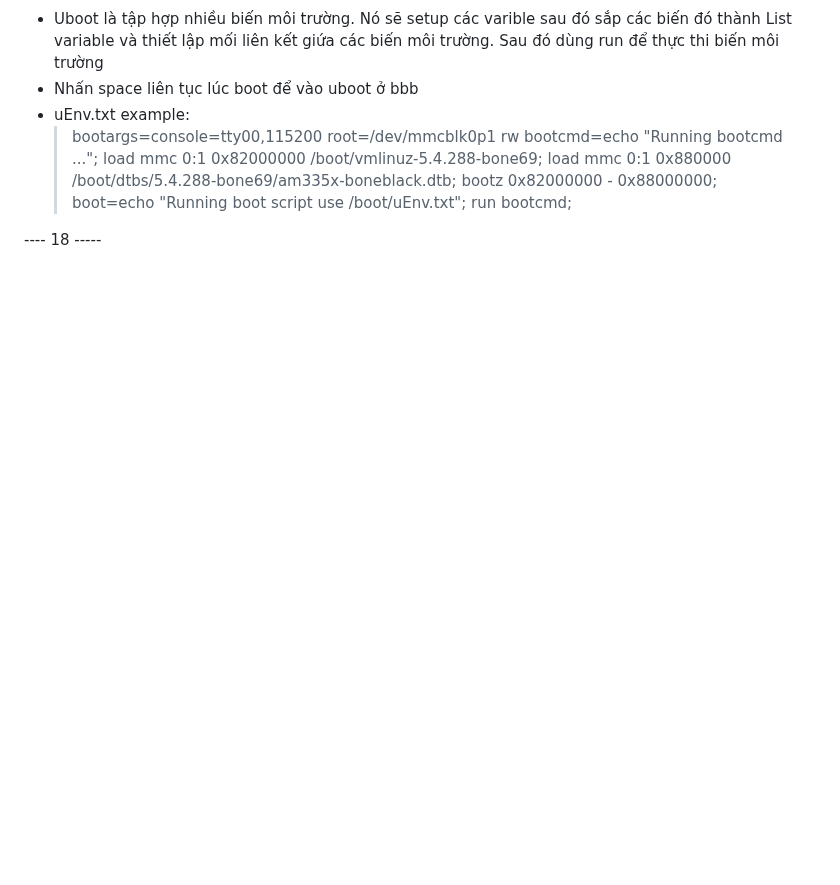
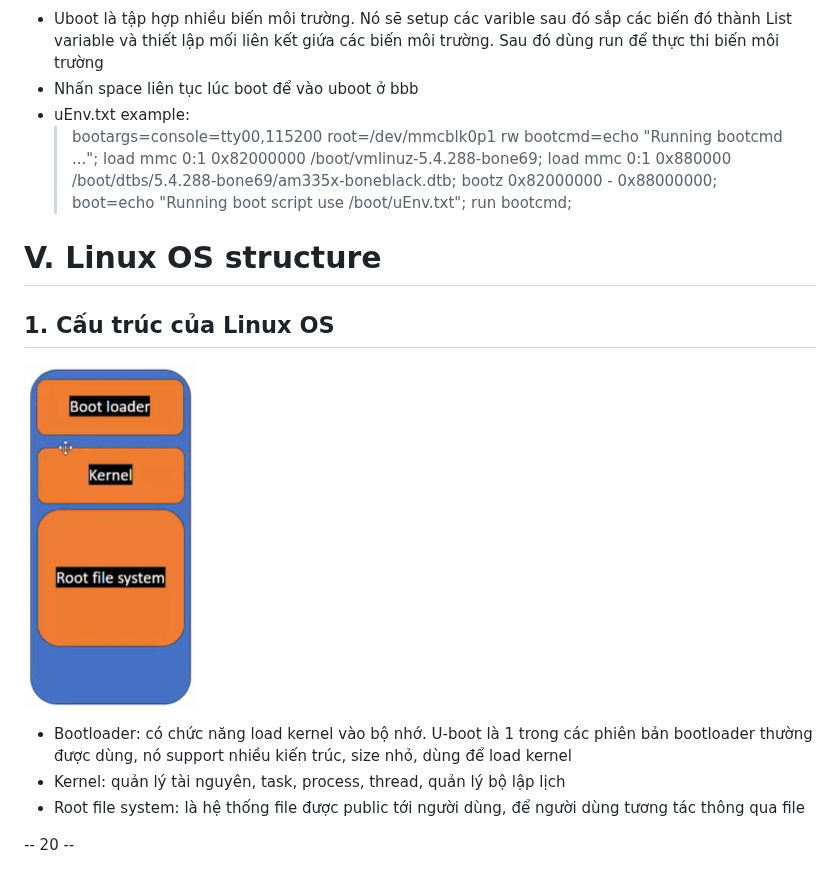
Before and after one commit to manhdung0802/LinuxEmbeddedWithBBB_Ver2, a Markdown page: README/README.md, the part around the change. Rendered like a GitHub page; pictures changed too: README/image-4.png (added); blank space fills up the shorter version.

Commit message:
Next is 20

```diff
--- a/README/README.md
+++ b/README/README.md
@@ -156,4 +156,11 @@ Quá trình boot của linux có 3 giai đoạn chính
 bootcmd=echo "Running bootcmd ..."; load mmc 0:1 0x82000000 /boot/vmlinuz-5.4.288-bone69; load mmc 0:1 0x880000 /boot/dtbs/5.4.288-bone69/am335x-boneblack.dtb; bootz 0x82000000 - 0x88000000;
 boot=echo "Running boot script use /boot/uEnv.txt"; run bootcmd;
 
----- 18 -----
+# V. Linux OS structure
+## 1. Cấu trúc của Linux OS
+![alt text](image-4.png)
+- Bootloader: có chức năng load kernel vào bộ nhớ. U-boot là 1 trong các phiên bản bootloader thường được dùng, nó support nhiều kiến trúc, size nhỏ, dùng để load kernel
+- Kernel: quản lý tài nguyên, task, process, thread, quản lý bộ lập lịch
+- Root file system: là hệ thống file được public tới người dùng, để người dùng tương tác thông qua file
+
+-- 20 --
```
